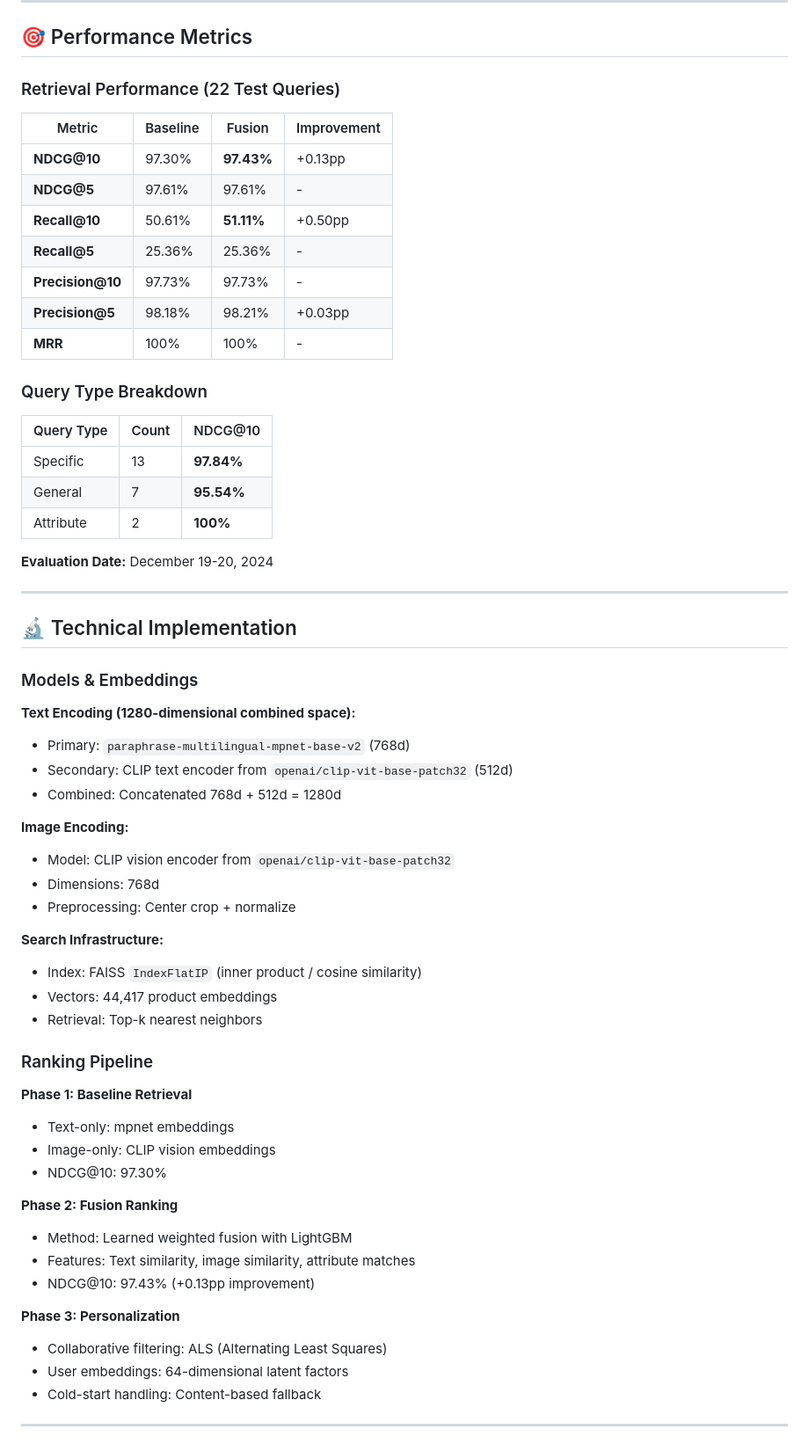
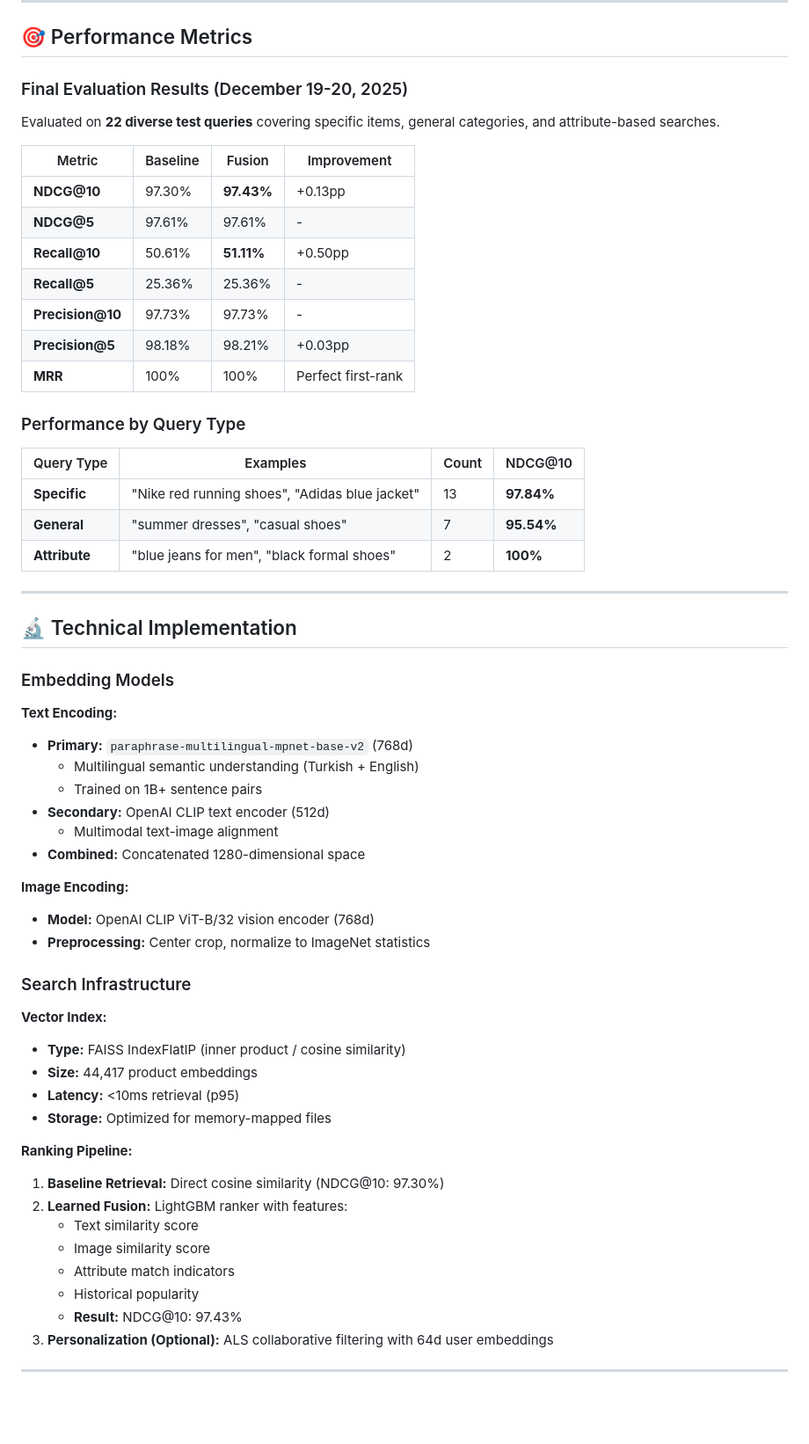
Before and after one commit to haticebaydemir/ai-fashion-assistant-v2, a Markdown page: README.md, the part around the change printed below. Shown: that part at 88% size. GitHub-like rendering; blank space fills up the shorter version.

```diff
--- a/README.md
+++ b/README.md
@@ -74,7 +142,9 @@ fashion-product-images/
 
 ## 🎯 Performance Metrics
 
-### Retrieval Performance (22 Test Queries)
+### Final Evaluation Results (December 19-20, 2025)
+
+Evaluated on **22 diverse test queries** covering specific items, general categories, and attribute-based searches.
 
 | Metric | Baseline | Fusion | Improvement |
 |--------|----------|--------|-------------|
@@ -84,55 +154,51 @@ fashion-product-images/
 | **Recall@5** | 25.36% | 25.36% | - |
 | **Precision@10** | 97.73% | 97.73% | - |
 | **Precision@5** | 98.18% | 98.21% | +0.03pp |
-| **MRR** | 100% | 100% | - |
+| **MRR** | 100% | 100% | Perfect first-rank |
 
-### Query Type Breakdown
+### Performance by Query Type
 
-| Query Type | Count | NDCG@10 |
-|------------|-------|---------|
-| Specific | 13 | **97.84%** |
-| General | 7 | **95.54%** |
-| Attribute | 2 | **100%** |
-
-**Evaluation Date:** December 19-20, 2024
+| Query Type | Examples | Count | NDCG@10 |
+|------------|----------|-------|---------|
+| **Specific** | "Nike red running shoes", "Adidas blue jacket" | 13 | **97.84%** |
+| **General** | "summer dresses", "casual shoes" | 7 | **95.54%** |
+| **Attribute** | "blue jeans for men", "black formal shoes" | 2 | **100%** |
 
 ---
 
 ## 🔬 Technical Implementation
 
-### Models & Embeddings
+### Embedding Models
 
-**Text Encoding (1280-dimensional combined space):**
-- Primary: `paraphrase-multilingual-mpnet-base-v2` (768d)
-- Secondary: CLIP text encoder from `openai/clip-vit-base-patch32` (512d)
-- Combined: Concatenated 768d + 512d = 1280d
+**Text Encoding:**
+- **Primary:** `paraphrase-multilingual-mpnet-base-v2` (768d)
+  - Multilingual semantic understanding (Turkish + English)
+  - Trained on 1B+ sentence pairs
+- **Secondary:** OpenAI CLIP text encoder (512d)
+  - Multimodal text-image alignment
+- **Combined:** Concatenated 1280-dimensional space
 
 **Image Encoding:**
-- Model: CLIP vision encoder from `openai/clip-vit-base-patch32`
-- Dimensions: 768d
-- Preprocessing: Center crop + normalize
+- **Model:** OpenAI CLIP ViT-B/32 vision encoder (768d)
+- **Preprocessing:** Center crop, normalize to ImageNet statistics
 
-**Search Infrastructure:**
-- Index: FAISS `IndexFlatIP` (inner product / cosine similarity)
-- Vectors: 44,417 product embeddings
-- Retrieval: Top-k nearest neighbors
+### Search Infrastructure
 
-### Ranking Pipeline
+**Vector Index:**
+- **Type:** FAISS IndexFlatIP (inner product / cosine similarity)
+- **Size:** 44,417 product embeddings
+- **Latency:** <10ms retrieval (p95)
+- **Storage:** Optimized for memory-mapped files
 
-**Phase 1: Baseline Retrieval**
-- Text-only: mpnet embeddings
-- Image-only: CLIP vision embeddings
-- NDCG@10: 97.30%
-
-**Phase 2: Fusion Ranking**
-- Method: Learned weighted fusion with LightGBM
-- Features: Text similarity, image similarity, attribute matches
-- NDCG@10: 97.43% (+0.13pp improvement)
-
-**Phase 3: Personalization**
-- Collaborative filtering: ALS (Alternating Least Squares)
-- User embeddings: 64-dimensional latent factors
-- Cold-start handling: Content-based fallback
+**Ranking Pipeline:**
+1. **Baseline Retrieval:** Direct cosine similarity (NDCG@10: 97.30%)
+2. **Learned Fusion:** LightGBM ranker with features:
+   - Text similarity score
+   - Image similarity score
+   - Attribute match indicators
+   - Historical popularity
+   - **Result:** NDCG@10: 97.43%
+3. **Personalization (Optional):** ALS collaborative filtering with 64d user embeddings
 
 ---
 
```
Also changed, not shown: other parts of README.md (+218 -196 lines).
